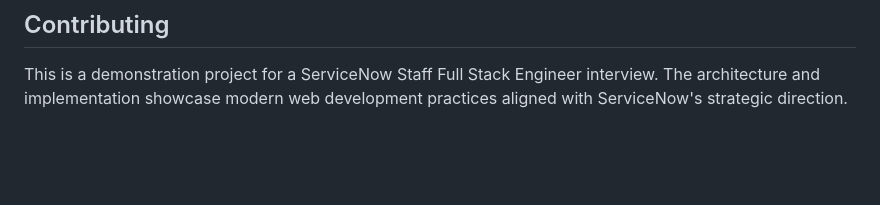
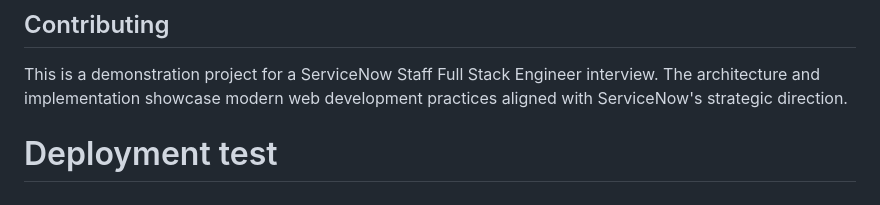
Before and after one commit to luisjsolis/flow-designer, a Markdown page: README.md, the part around the change. GitHub-like rendering; blank space fills up the shorter version.

Commit message:
Trigger deployment test

```diff
--- a/README.md
+++ b/README.md
@@ -115,3 +115,4 @@ See `docs/interview-script.md` for the complete system design presentation scrip
 ## Contributing
 
 This is a demonstration project for a ServiceNow Staff Full Stack Engineer interview. The architecture and implementation showcase modern web development practices aligned with ServiceNow's strategic direction.
+# Deployment test
```
